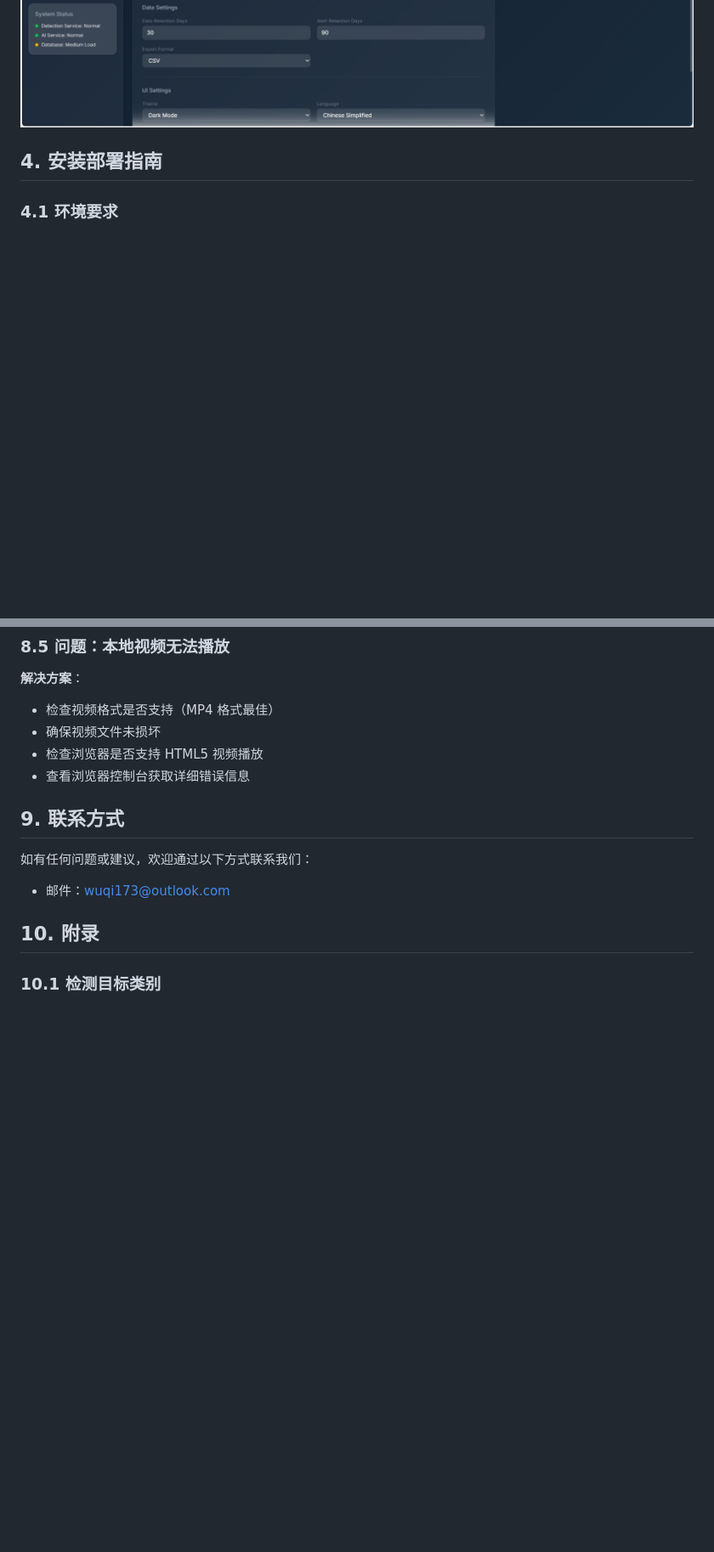
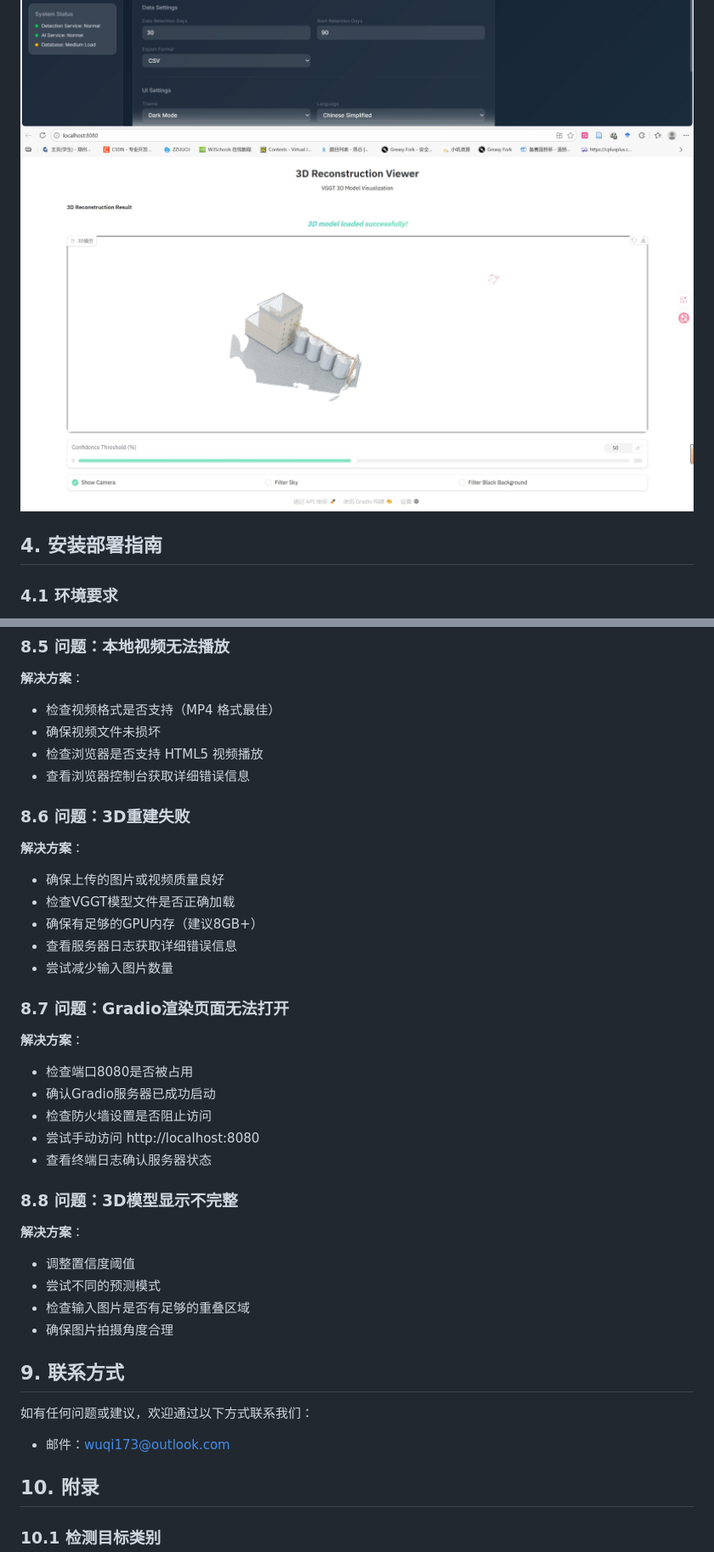
Before and after one commit to wuqi789/Django-YOLO-detection-system, a Markdown page: README.md, 2 parts joined by grey strips. Shown at 85% size. Rendered like a GitHub page; pictures changed too: images/8.jpg (added); blank space fills up the shorter version.

```diff
--- a/README.md
+++ b/README.md
@@ -176,6 +211,7 @@
  ![test1](images/5.jpg)
  ![test1](images/6.jpg)
  ![test1](images/7.jpg)
+ ![test1](images/8.jpg)
 ## 4. 安装部署指南
 
 ### 4.1 环境要求
@@ -533,6 +621,29 @@ yolosecurity/
 - 确保视频文件未损坏
 - 检查浏览器是否支持 HTML5 视频播放
 - 查看浏览器控制台获取详细错误信息
+
+### 8.6 问题：3D重建失败
+**解决方案**：
+- 确保上传的图片或视频质量良好
+- 检查VGGT模型文件是否正确加载
+- 确保有足够的GPU内存（建议8GB+）
+- 查看服务器日志获取详细错误信息
+- 尝试减少输入图片数量
+
+### 8.7 问题：Gradio渲染页面无法打开
+**解决方案**：
+- 检查端口8080是否被占用
+- 确认Gradio服务器已成功启动
+- 检查防火墙设置是否阻止访问
+- 尝试手动访问 http://localhost:8080
+- 查看终端日志确认服务器状态
+
+### 8.8 问题：3D模型显示不完整
+**解决方案**：
+- 调整置信度阈值
+- 尝试不同的预测模式
+- 检查输入图片是否有足够的重叠区域
+- 确保图片拍摄角度合理
 
 ## 9. 联系方式
 
```
Also changed, not shown: other parts of README.md (+103 -4 lines).
